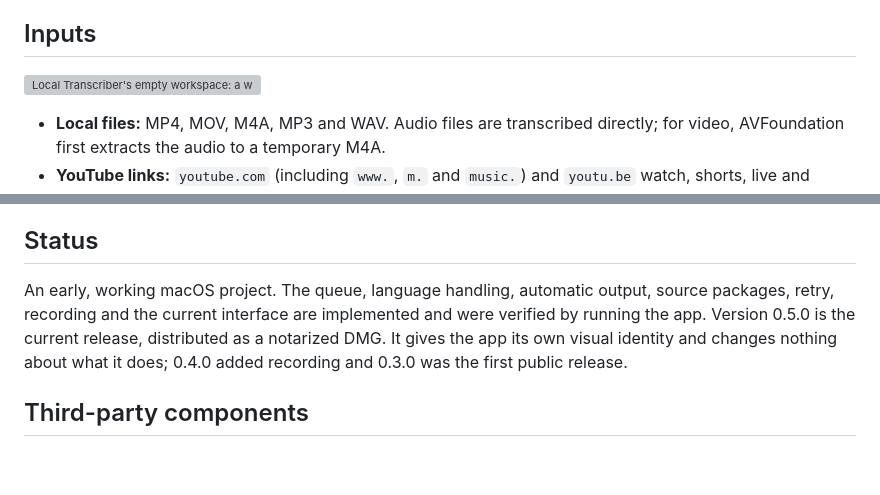
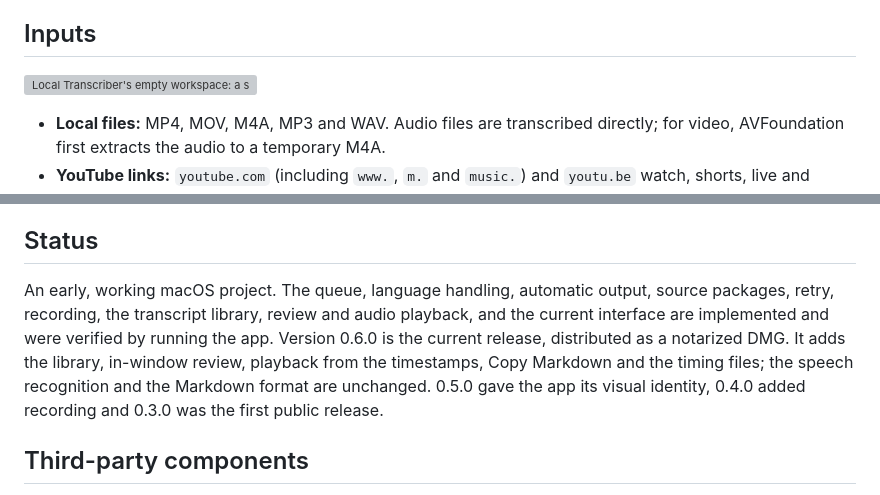
Before and after one commit to loneborz/local-transcriber, a Markdown page: README.md, 2 parts joined by grey strips. Drawn GitHub-style; blank space fills up the shorter version; grey boxes are pictures that could not be loaded.

```diff
--- a/README.md
+++ b/README.md
@@ -29,7 +29,7 @@ The product boundary is deliberate: `media or URL -> local transcript package`.
 
 ## Inputs
 
-![Local Transcriber's empty workspace: a waveform mark and the tagline "Media in. Markdown out." above one surface with two zones: on the left a drop target that also opens the file picker and accepts a pasted YouTube link, on the right "Record audio" with an app-audio picker, a Mic checkbox and a Record button](https://transcribe.wavesweb.nl/assets/empty-state.png)
+![Local Transcriber's empty workspace: a sidebar with New Transcription and a note that transcripts saved in the output folder appear there; and in the main pane a waveform mark and the tagline "Media in. Markdown out." above one surface with two zones: on the left a drop target that also opens the file picker and accepts a pasted YouTube link, on the right "Record audio" with an app-audio picker, a Mic checkbox and a Record button](https://transcribe.wavesweb.nl/assets/empty-state.png)
 
 - **Local files:** MP4, MOV, M4A, MP3 and WAV. Audio files are transcribed directly; for video, AVFoundation first extracts the audio to a temporary M4A.
 - **YouTube links:** `youtube.com` (including `www.`, `m.` and `music.`) and `youtu.be` watch, shorts, live and embed links. Playlist parameters are dropped, so a link transcribes one video.
@@ -192,7 +202,7 @@ Local Transcriber is provided under the MIT License, without guaranteed support
 
 ## Status
 
-An early, working macOS project. The queue, language handling, automatic output, source packages, retry, recording and the current interface are implemented and were verified by running the app. Version 0.5.0 is the current release, distributed as a notarized DMG. It gives the app its own visual identity and changes nothing about what it does; 0.4.0 added recording and 0.3.0 was the first public release.
+An early, working macOS project. The queue, language handling, automatic output, source packages, retry, recording, the transcript library, review and audio playback, and the current interface are implemented and were verified by running the app. Version 0.6.0 is the current release, distributed as a notarized DMG. It adds the library, in-window review, playback from the timestamps, Copy Markdown and the timing files; the speech recognition and the Markdown format are unchanged. 0.5.0 gave the app its visual identity, 0.4.0 added recording and 0.3.0 was the first public release.
 
 ## Third-party components
 
```
Also changed, not shown: other parts of README.md (+14 -4 lines), website/assets/empty-state.png, website/assets/queue.png, website/og.png, 10 other files.
